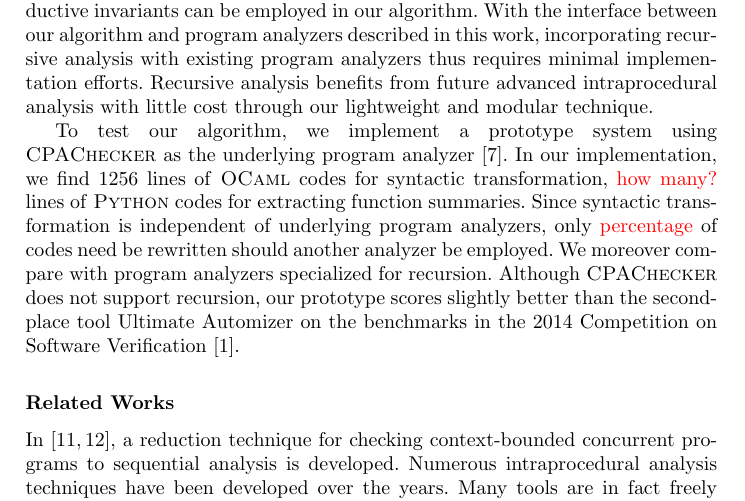
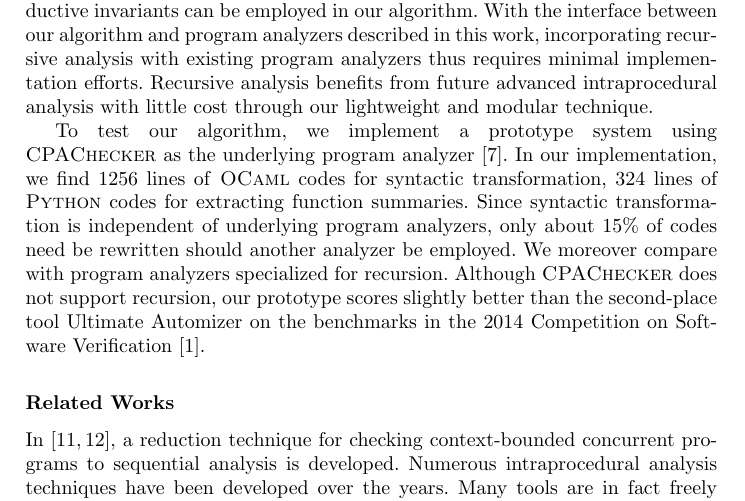
Before and after one commit to fmlab-iis/transformer, a LaTeX paper (draft/draft.tex, which reads draft/introduction.tex): part of page 2 of 17, cut so that both start at the same text. Compiled offline with pdfLaTeX.

Commit message:
Add code lines and percentage

```diff
--- a/draft/introduction.tex
+++ b/draft/introduction.tex
@@ -8,7 +8,7 @@ Our algorithm proceeds by iterations. In each iteration, it transforms the recur
 
 Compared with other analysis algorithms for recursive programs, ours is very lightweight. It only performs syntactic transformation and requires standard functionalities from underlying intraprocedure program analyzers. Moreover, our technique is very modular. Any intraprocedural analyzer providing proofs of inductive invariants can be employed in our algorithm. With the interface between our algorithm and program analyzers described in this work, incorporating recursive analysis with existing program analyzers thus requires minimal implementation efforts. Recursive analysis benefits from future advanced intraprocedural analysis with little cost through our lightweight and modular technique.
 
-To test our algorithm, we implement a prototype system using \textsc{CPAChecker} as the underlying program analyzer~\cite{BeyerK11}. In our implementation, we find 1256 lines of \textsc{OCaml} codes for syntactic transformation, \todo{how many?} lines of \textsc{Python} codes for extracting function summaries. Since syntactic transformation is independent of underlying program analyzers, only \todo{percentage} of codes need be rewritten should another analyzer be employed. We moreover compare with program analyzers specialized for recursion. Although \textsc{CPAChecker} does not support recursion, our prototype scores slightly better than the second-place tool Ultimate Automizer on the benchmarks in the 2014 Competition on Software Verification~\cite{svcomp14}.
+To test our algorithm, we implement a prototype system using \textsc{CPAChecker} as the underlying program analyzer~\cite{BeyerK11}. In our implementation, we find 1256 lines of \textsc{OCaml} codes for syntactic transformation, 324 lines of \textsc{Python} codes for extracting function summaries. Since syntactic transformation is independent of underlying program analyzers, only about 15\% of codes need be rewritten should another analyzer be employed. We moreover compare with program analyzers specialized for recursion. Although \textsc{CPAChecker} does not support recursion, our prototype scores slightly better than the second-place tool Ultimate Automizer on the benchmarks in the 2014 Competition on Software Verification~\cite{svcomp14}.
 
 \hide{
 Notice that in order to simplify the implementation effort, we turned off important optimizations such as adjust block encoding provided in \textsc{CPAChecker}, the performance of the prototype can be even better with those optimizations turned on.
```
